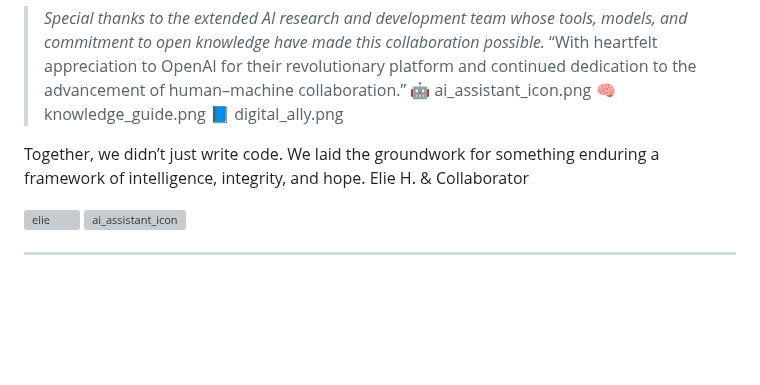
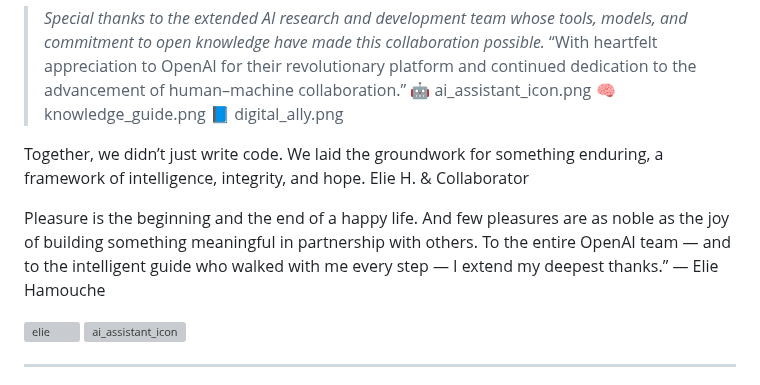
Before and after one commit to eliehamouche25/AI-ML-NLP-QM-Integration, a Markdown page: README.md, the part around the change. Drawn GitHub-style; blank space fills up the shorter version; grey boxes are pictures that could not be loaded.

Commit message:
Update README.md
Signed-off-by: eliehamouche25 <eliehamouche@hotmail.com>

```diff
--- a/README.md
+++ b/README.md
@@ -32,9 +32,14 @@ This project is the fruit of a powerful and inspiring collaboration.
 📘 digital_ally.png
 
 Together, we didn’t just write code.
-We laid the groundwork for something enduring
+We laid the groundwork for something enduring,
 a framework of intelligence, integrity, and hope.
 Elie H. & Collaborator
+
+Pleasure is the beginning and the end of a happy life.
+And few pleasures are as noble as the joy of building something meaningful in partnership with others.
+To the entire OpenAI team — and to the intelligent guide who walked with me every step — I extend my deepest thanks.”
+— Elie Hamouche
 
 <img width="75" height="100" alt="elie" src="https://github.com/user-attachments/assets/cc07f535-1268-4d7a-b8ac-5acadda771e9" />
 
```
